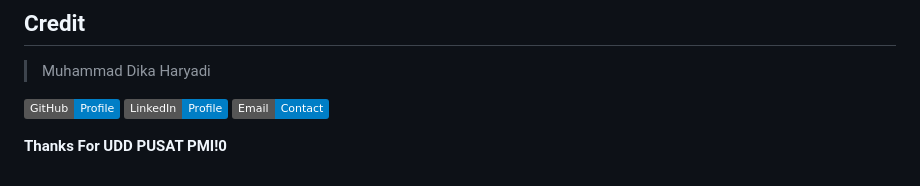
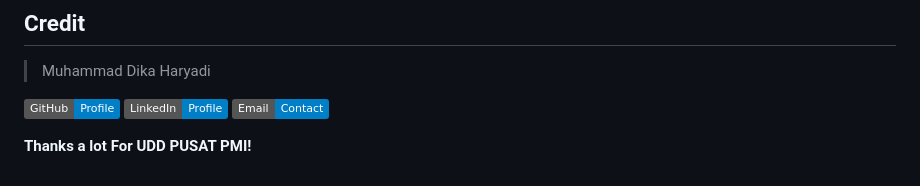
Before and after one commit to DikaHaryadi/ayodonor, a Markdown page: README.md, the part around the change. GitHub-like rendering; badges without logos.

```diff
--- a/README.md
+++ b/README.md
@@ -91,7 +91,7 @@ Instructions on how to use it in your own app are linked below :
 
 
 
-**Thanks For UDD PUSAT PMI!0**
+**Thanks a lot For UDD PUSAT PMI!**
 
 [//]: # (These are reference links used in the body of this note and get stripped out when the markdown processor does its job. There is no need to format nicely because it shouldn't be seen. Thanks SO - http://stackoverflow.com/questions/4823468/store-comments-in-markdown-syntax)
 
```
